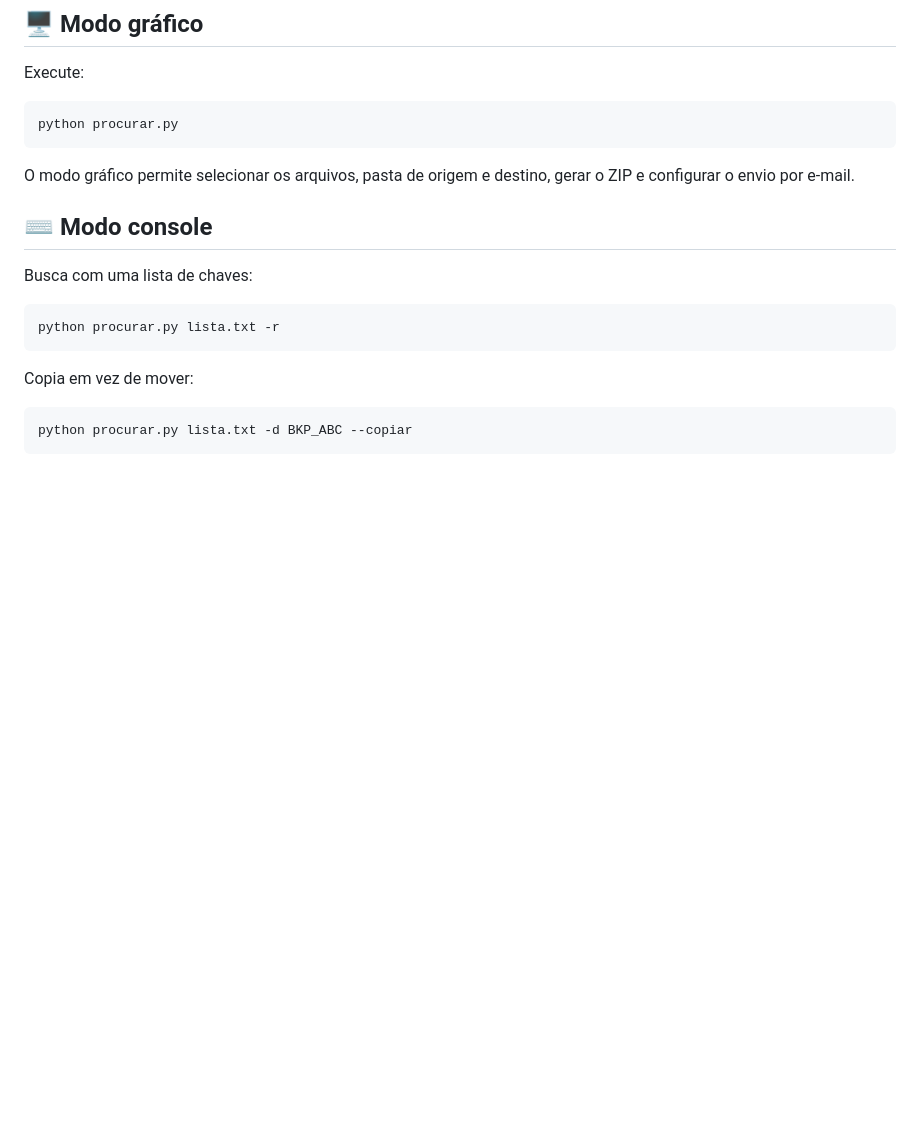
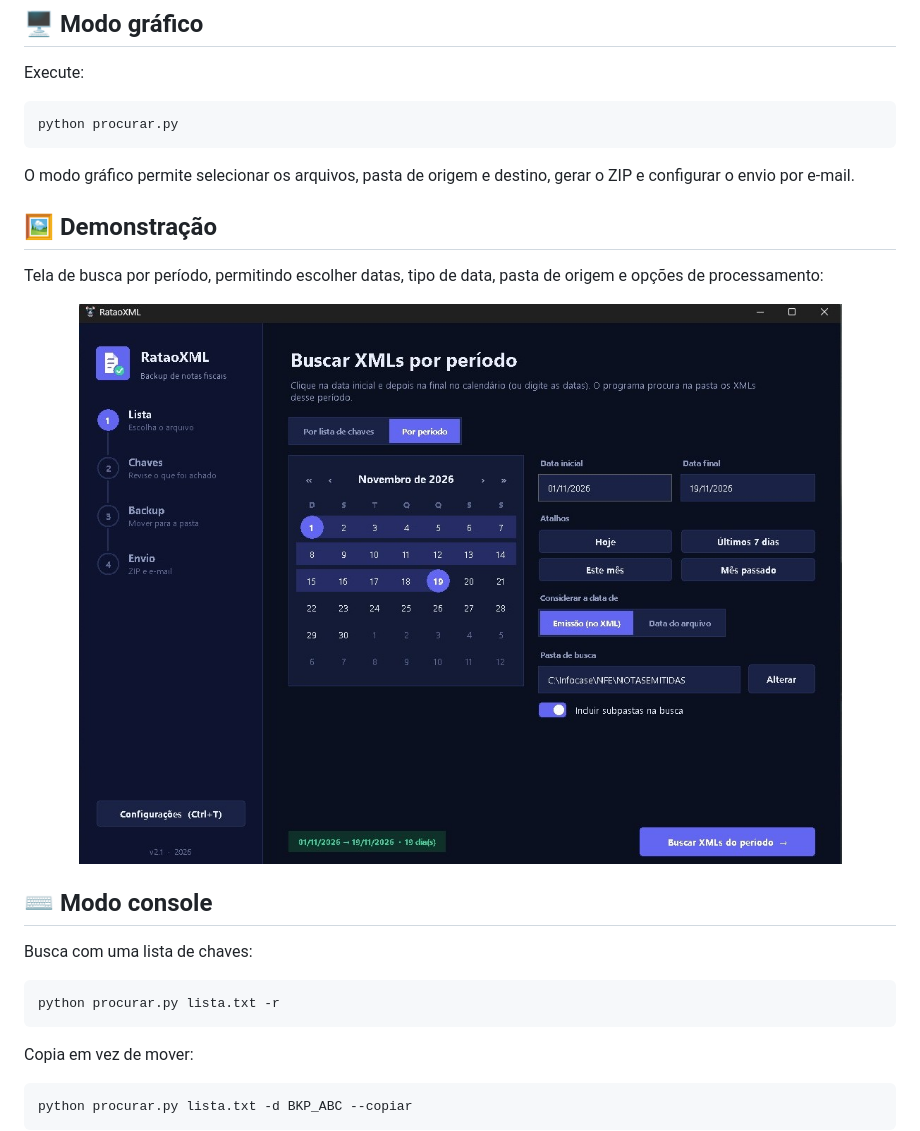
Before and after one commit to WillyanMartinss/ratXML, a Markdown page: README.md, the part around the change. Drawn GitHub-style; pictures changed too: docs/screenshots/busca-por-periodo.jpg (added); blank space fills up the shorter version.

Commit message:
Add RataoXML interface screenshot

````diff
--- a/README.md
+++ b/README.md
@@ -44,6 +44,14 @@ python procurar.py
 ```
 
 O modo gráfico permite selecionar os arquivos, pasta de origem e destino, gerar o ZIP e configurar o envio por e-mail.
+
+## 🖼️ Demonstração
+
+Tela de busca por período, permitindo escolher datas, tipo de data, pasta de origem e opções de processamento:
+
+<p align="center">
+  <img src="docs/screenshots/busca-por-periodo.jpg" alt="Tela de busca por período do RataoXML" width="900">
+</p>
 
 ## ⌨️ Modo console
 
````
